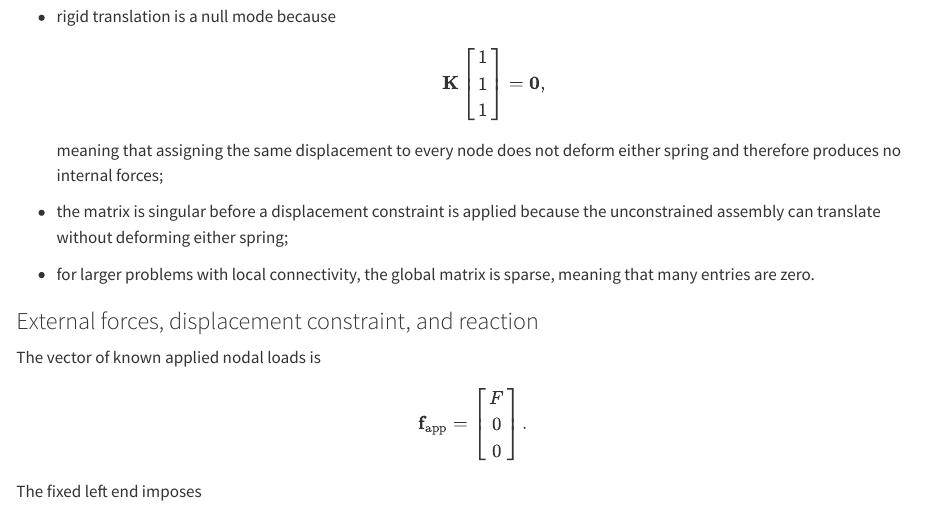
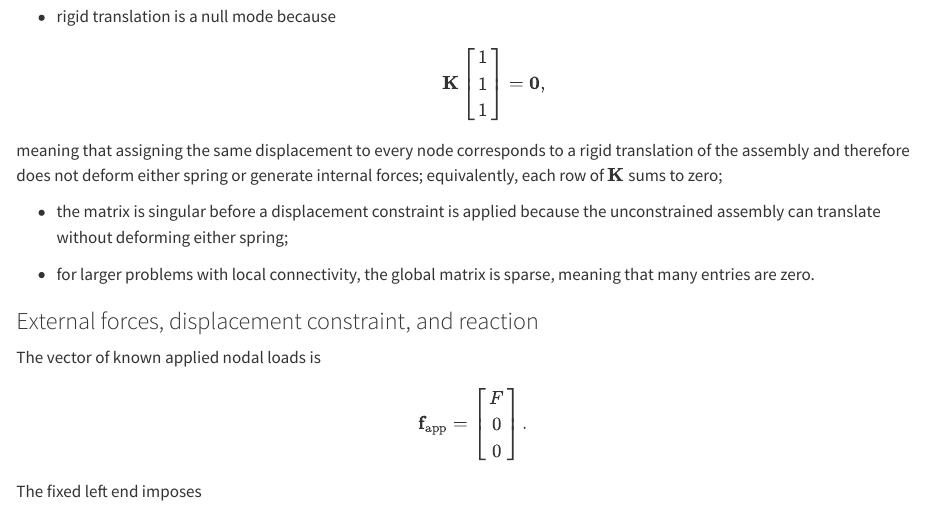
Before and after one commit to angelosimone/MiniFEM.jl, a Quarto document (book/chapters/two-springs-direct-stiffness.qmd): the page in a window 1100 px wide, from 11740 px down. Rendered offline with R 4.5, knitr and Pandoc in place of Quarto, with nearby package versions.

Commit message:
docs: fix sentence in chapter "Two springs in series: the direct stiffness method"

```diff
--- a/book/chapters/two-springs-direct-stiffness.qmd
+++ b/book/chapters/two-springs-direct-stiffness.qmd
@@ -778,8 +778,9 @@ Several properties can already be checked:
   \mathbf{0},
   $$
 
-  meaning that assigning the same displacement to every node does not deform
-  either spring and therefore produces no internal forces;
+meaning that assigning the same displacement to every node corresponds to a
+rigid translation of the assembly and therefore does not deform either spring or
+generate internal forces; equivalently, each row of $\mathbf{K}$ sums to zero;
 
 - the matrix is singular before a displacement constraint is applied because the
   unconstrained assembly can translate without deforming either spring;
```
